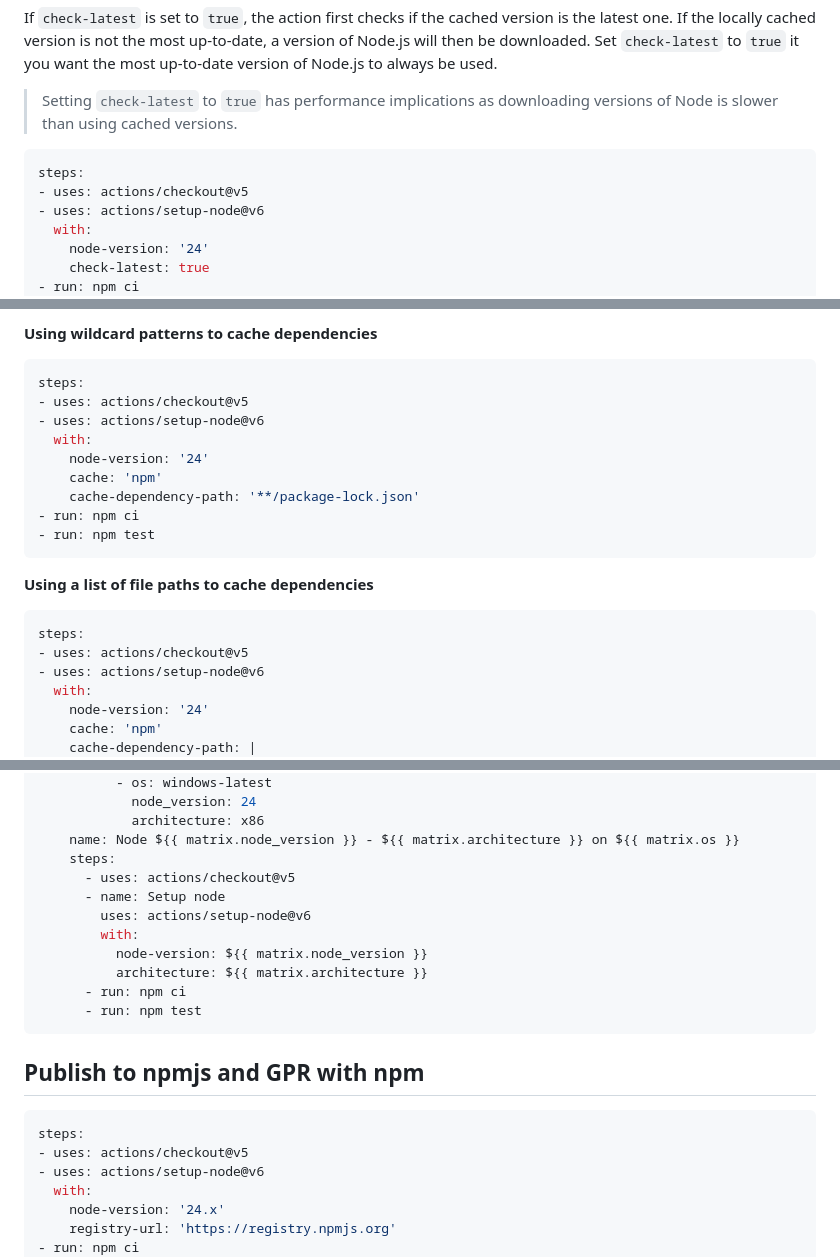
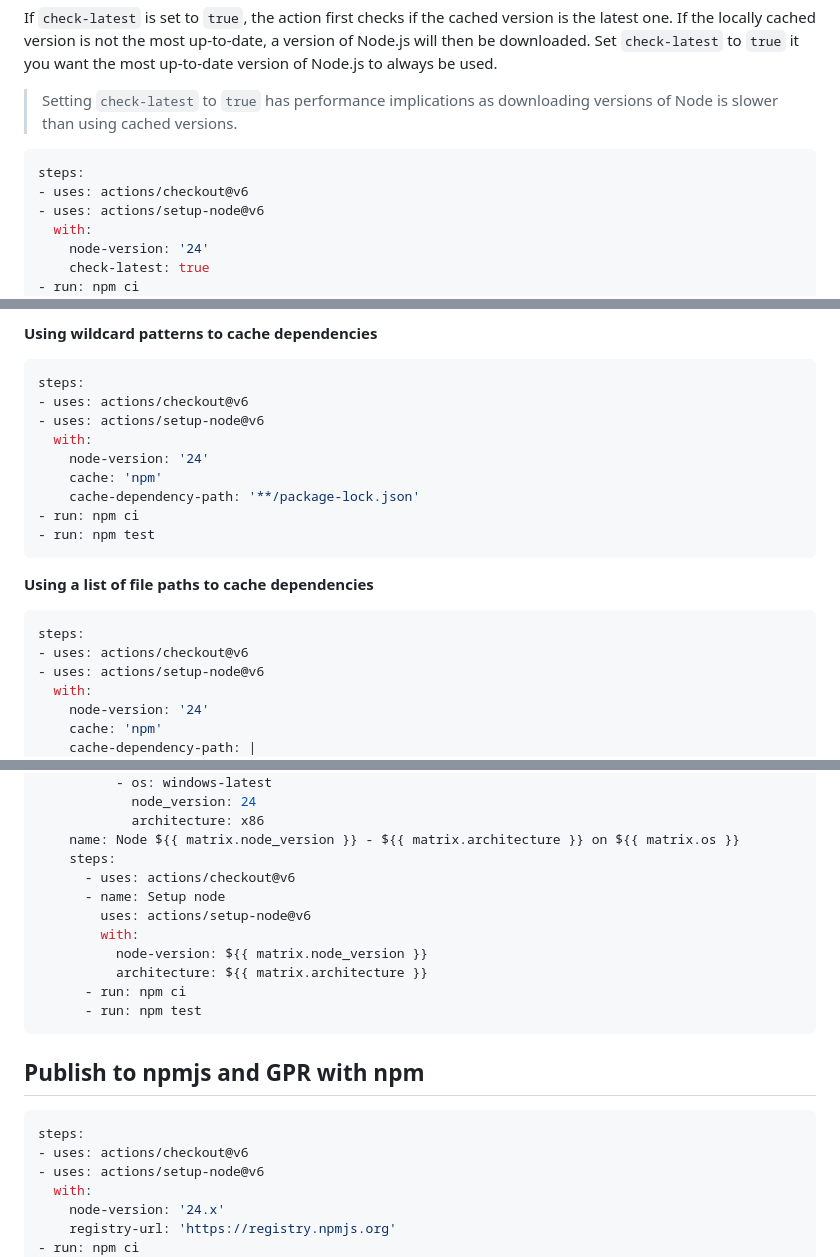
Before and after one commit to actions/setup-node, a Markdown page: docs/advanced-usage.md, 3 parts joined by grey strips. GitHub-like rendering.

````diff
--- a/docs/advanced-usage.md
+++ b/docs/advanced-usage.md
@@ -45,7 +45,7 @@ If `check-latest` is set to `true`, the action first checks if the cached versio
 
 ```yaml
 steps:
-- uses: actions/checkout@v5
+- uses: actions/checkout@v6
 - uses: actions/setup-node@v6
   with:
     node-version: '24'
@@ -275,7 +275,7 @@ steps:
 **Using wildcard patterns to cache dependencies**
 ```yaml
 steps:
-- uses: actions/checkout@v5
+- uses: actions/checkout@v6
 - uses: actions/setup-node@v6
   with:
     node-version: '24'
@@ -288,7 +288,7 @@ steps:
 **Using a list of file paths to cache dependencies**
 ```yaml
 steps:
-- uses: actions/checkout@v5
+- uses: actions/checkout@v6
 - uses: actions/setup-node@v6
   with:
     node-version: '24'
@@ -354,7 +354,7 @@ jobs:
             architecture: x86
     name: Node ${{ matrix.node_version }} - ${{ matrix.architecture }} on ${{ matrix.os }}
     steps:
-      - uses: actions/checkout@v5
+      - uses: actions/checkout@v6
       - name: Setup node
         uses: actions/setup-node@v6
         with:
@@ -367,7 +367,7 @@ jobs:
 ## Publish to npmjs and GPR with npm
 ```yaml
 steps:
-- uses: actions/checkout@v5
+- uses: actions/checkout@v6
 - uses: actions/setup-node@v6
   with:
     node-version: '24.x'
````
Also changed, not shown: other parts of docs/advanced-usage.md (+15 -15 lines).
